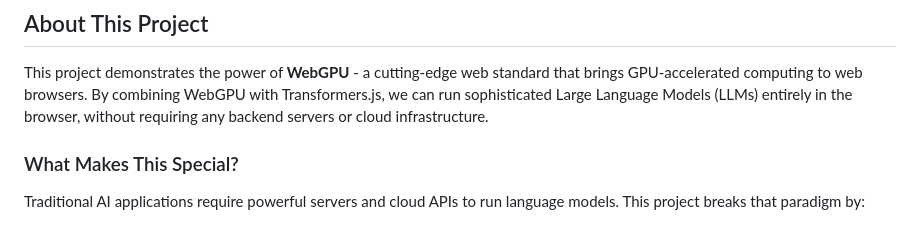
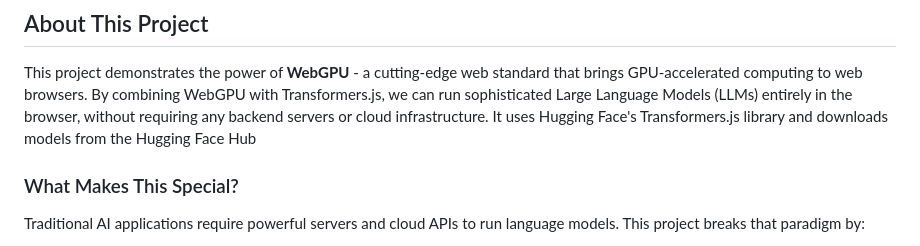
Before and after one commit to ponya5/WebGPU, a Markdown page: README.md, the part around the change. Rendered like a GitHub page.

```diff
--- a/README.md
+++ b/README.md
@@ -8,6 +8,7 @@ A beautiful demonstration of running Large Language Models directly in your brow
 ## About This Project
 
 This project demonstrates the power of **WebGPU** - a cutting-edge web standard that brings GPU-accelerated computing to web browsers. By combining WebGPU with Transformers.js, we can run sophisticated Large Language Models (LLMs) entirely in the browser, without requiring any backend servers or cloud infrastructure.
+It uses Hugging Face's Transformers.js library and downloads models from the Hugging Face Hub
 
 ### What Makes This Special?
 
```
